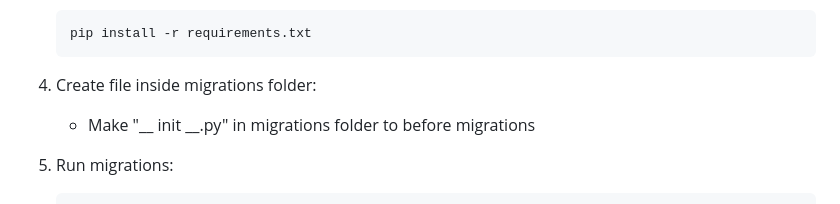
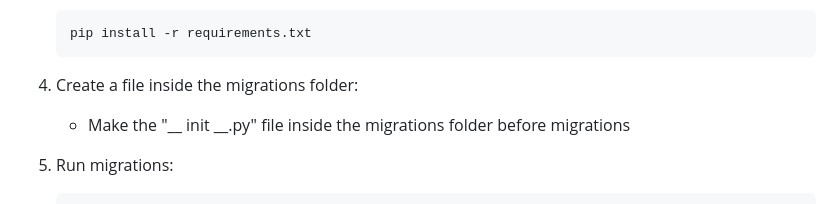
Before and after one commit to aditya2sahu/vendor-management-system, a Markdown page: README.md, the part around the change. Drawn GitHub-style.

````diff
--- a/README.md
+++ b/README.md
@@ -19,8 +19,8 @@ Vendor Management System using Django and Django REST Framework. This system wil
    pip install -r requirements.txt
    ```
 
-4. Create file inside migrations folder:
-   - Make "__ init __.py" in migrations folder to before migrations
+4. Create a file inside the migrations folder:
+   - Make the "__ init __.py" file inside the migrations folder before migrations
 5. Run migrations:
    ```bash
    python manage.py makemigrations
````
